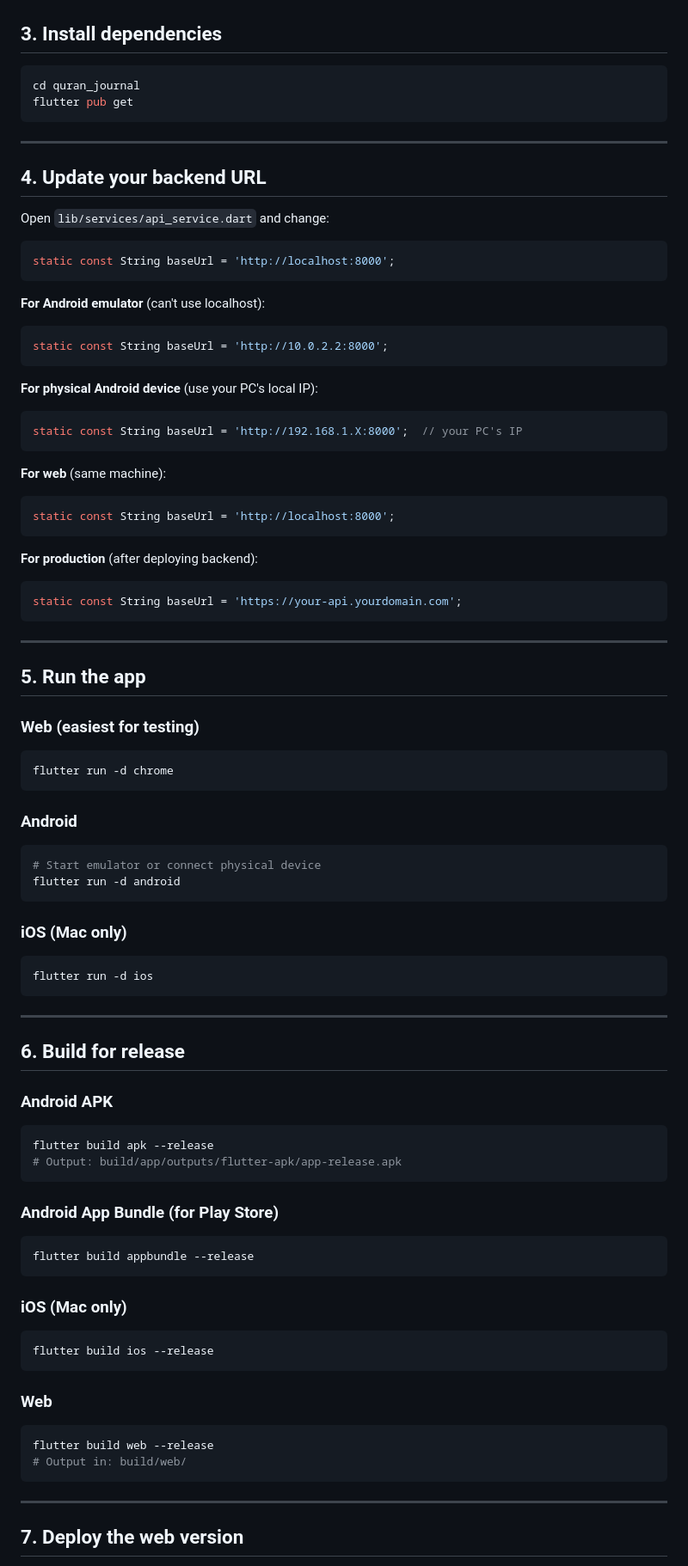
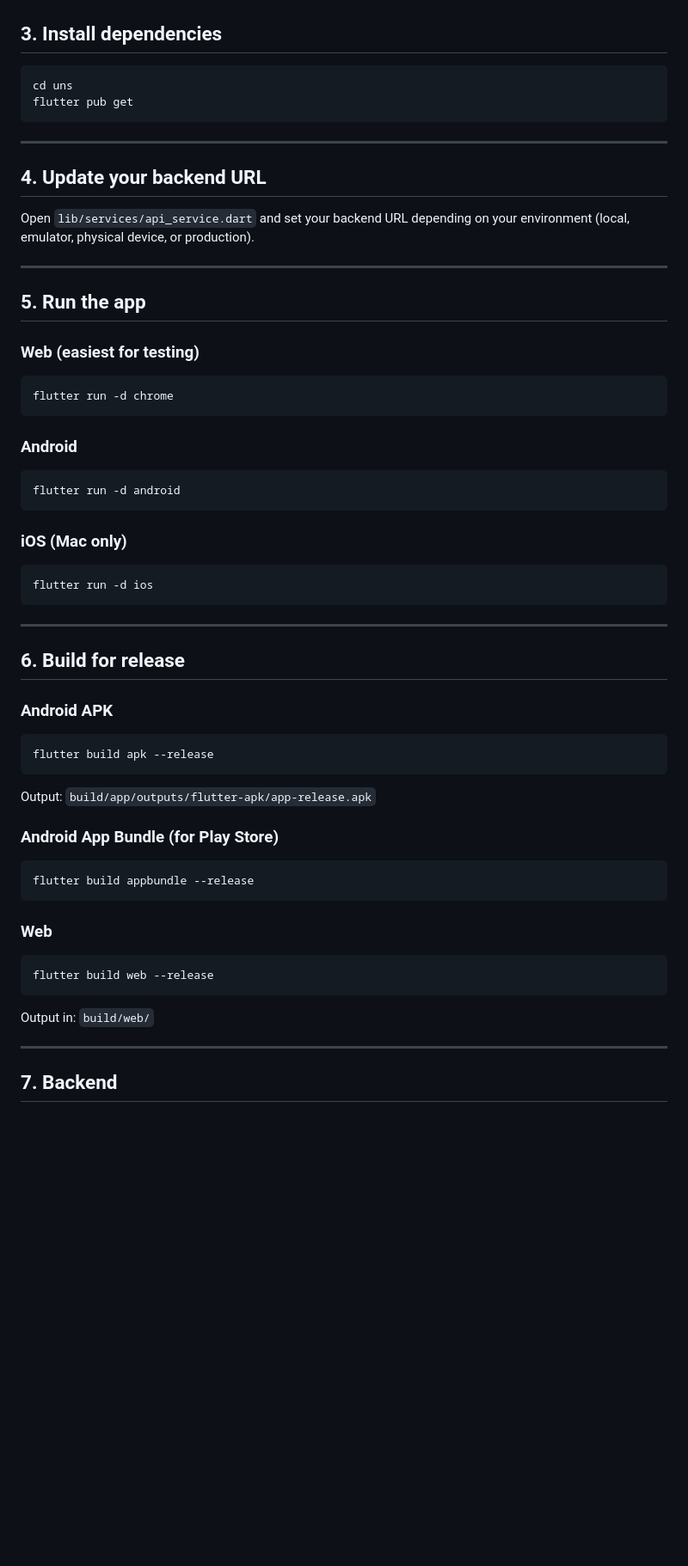
Before and after one commit to RoumaisaTanveer/QuranApp_frontend, a Markdown page: README.md, the part around one of its changes. Shown at 86% size. Drawn GitHub-style; blank space fills up the shorter version.

````diff
--- a/README.md
+++ b/README.md
@@ -34,8 +56,8 @@ Download and place these two files in `assets/fonts/`:
 
 ## 3. Install dependencies
 
-```bash
-cd quran_journal
+```
+cd uns
 flutter pub get
 ```
 
@@ -43,48 +65,24 @@ flutter pub get
 
 ## 4. Update your backend URL
 
-Open `lib/services/api_service.dart` and change:
-```dart
-static const String baseUrl = 'http://localhost:8000';
-```
-
-**For Android emulator** (can't use localhost):
-```dart
-static const String baseUrl = 'http://10.0.2.2:8000';
-```
-
-**For physical Android device** (use your PC's local IP):
-```dart
-static const String baseUrl = 'http://192.168.1.X:8000';  // your PC's IP
-```
-
-**For web** (same machine):
-```dart
-static const String baseUrl = 'http://localhost:8000';
-```
-
-**For production** (after deploying backend):
-```dart
-static const String baseUrl = 'https://your-api.yourdomain.com';
-```
+Open `lib/services/api_service.dart` and set your backend URL depending on your environment (local, emulator, physical device, or production).
 
 ---
 
 ## 5. Run the app
 
 ### Web (easiest for testing)
-```bash
+```
 flutter run -d chrome
 ```
 
 ### Android
-```bash
-# Start emulator or connect physical device
+```
 flutter run -d android
 ```
 
 ### iOS (Mac only)
-```bash
+```
 flutter run -d ios
 ```
 
@@ -93,28 +91,23 @@ flutter run -d ios
 ## 6. Build for release
 
 ### Android APK
-```bash
+```
 flutter build apk --release
-# Output: build/app/outputs/flutter-apk/app-release.apk
 ```
+Output: `build/app/outputs/flutter-apk/app-release.apk`
 
 ### Android App Bundle (for Play Store)
-```bash
+```
 flutter build appbundle --release
 ```
 
-### iOS (Mac only)
-```bash
-flutter build ios --release
+### Web
 ```
-
-### Web
-```bash
 flutter build web --release
-# Output in: build/web/
 ```
+Output in: `build/web/`
 
 ---
 
-## 7. Deploy the web version
+## 7. Backend
 
````
Also changed, not shown: other parts of README.md (+27 -68 lines).
